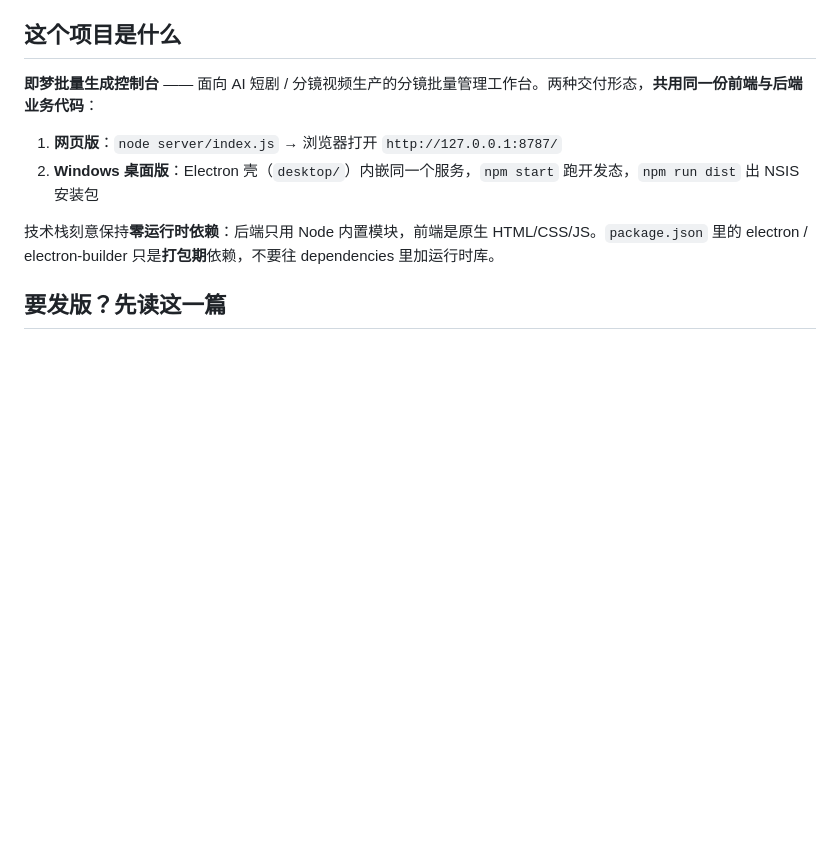
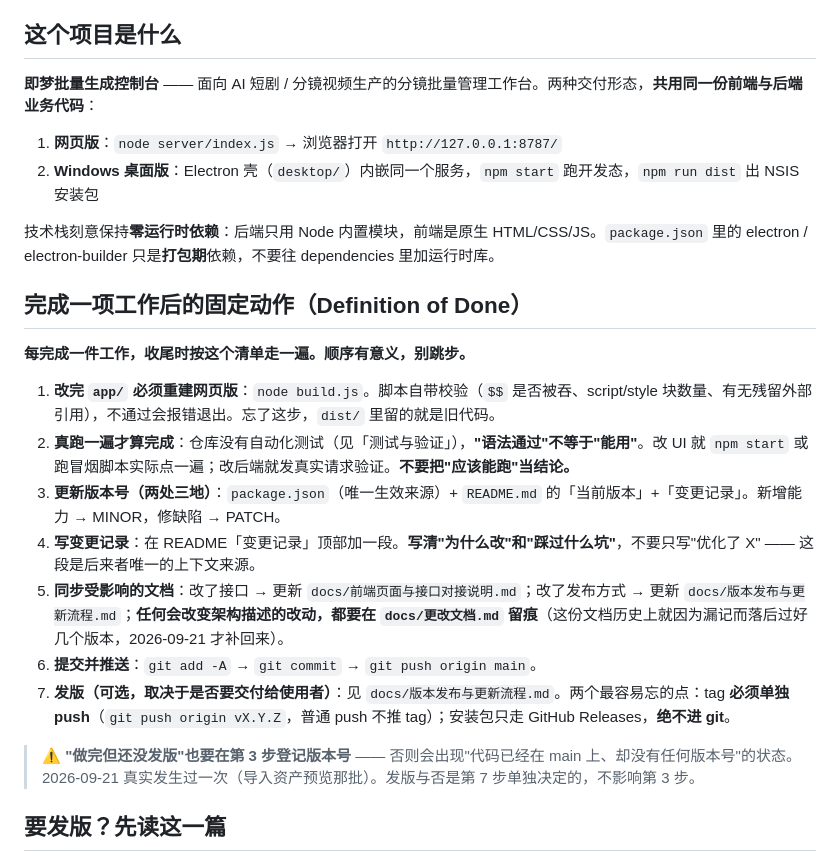
Before and after one commit to ikun1946/DreamFlow, a Markdown page: AGENTS.md, the part around the change. Drawn GitHub-style; blank space fills up the shorter version.

Commit message:
docs: AGENTS.md 增加「完成一项工作后的固定动作」（收尾清单）
用户要求：以后其他 agent 读到项目说明后，就能知道每完成一件工作该做什么。

新增 7 步收尾清单（顺序有意义）：
  1. 改完 app/ 必须 node build.js（脚本自带校验）
  2. 真跑一遍才算完成 —— 仓库无自动化测试，语法通过不等于能用
  3. 版本号两处三地（package.json + README 当前版本 + 变更记录）
  4. 写变更记录，写清「为什么改」与「踩过什么坑」
  5. 同步受影响的文档；会改变架构描述的改动要在 docs/更改文档.md 留痕
  6. 提交并推送
  7. 发版（可选）：tag 必须单独 push；安装包只走 GitHub Releases，绝不进 git

并写明一条容易漏的：「做完但还没发版」也要在第 3 步登记版本号，否则会出现
「代码已在 main 上、却没有任何版本号」的状态 —— 2026-09-21 真实发生过一次。

```diff
--- a/AGENTS.md
+++ b/AGENTS.md
@@ -11,6 +11,20 @@
 2. **Windows 桌面版**：Electron 壳（`desktop/`）内嵌同一个服务，`npm start` 跑开发态，`npm run dist` 出 NSIS 安装包
 
 技术栈刻意保持**零运行时依赖**：后端只用 Node 内置模块，前端是原生 HTML/CSS/JS。`package.json` 里的 electron / electron-builder 只是**打包期**依赖，不要往 dependencies 里加运行时库。
+
+## 完成一项工作后的固定动作（Definition of Done）
+
+**每完成一件工作，收尾时按这个清单走一遍。顺序有意义，别跳步。**
+
+1. **改完 `app/` 必须重建网页版**：`node build.js`。脚本自带校验（`$$` 是否被吞、script/style 块数量、有无残留外部引用），不通过会报错退出。忘了这步，`dist/` 里留的就是旧代码。
+2. **真跑一遍才算完成**：仓库没有自动化测试（见「测试与验证」），**"语法通过"不等于"能用"**。改 UI 就 `npm start` 或跑冒烟脚本实际点一遍；改后端就发真实请求验证。**不要把"应该能跑"当结论。**
+3. **更新版本号（两处三地）**：`package.json`（唯一生效来源）+ `README.md` 的「当前版本」+「变更记录」。新增能力 → MINOR，修缺陷 → PATCH。
+4. **写变更记录**：在 README「变更记录」顶部加一段。**写清"为什么改"和"踩过什么坑"**，不要只写"优化了 X" —— 这段是后来者唯一的上下文来源。
+5. **同步受影响的文档**：改了接口 → 更新 `docs/前端页面与接口对接说明.md`；改了发布方式 → 更新 `docs/版本发布与更新流程.md`；**任何会改变架构描述的改动，都要在 `docs/更改文档.md` 留痕**（这份文档历史上就因为漏记而落后过好几个版本，2026-09-21 才补回来）。
+6. **提交并推送**：`git add -A` → `git commit` → `git push origin main`。
+7. **发版（可选，取决于是否要交付给使用者）**：见 `docs/版本发布与更新流程.md`。两个最容易忘的点：tag **必须单独 push**（`git push origin vX.Y.Z`，普通 push 不推 tag）；安装包只走 GitHub Releases，**绝不进 git**。
+
+> ⚠️ **"做完但还没发版"也要在第 3 步登记版本号** —— 否则会出现"代码已经在 main 上、却没有任何版本号"的状态。2026-09-21 真实发生过一次（导入资产预览那批）。发版与否是第 7 步单独决定的，不影响第 3 步。
 
 ## 要发版？先读这一篇
 
```
